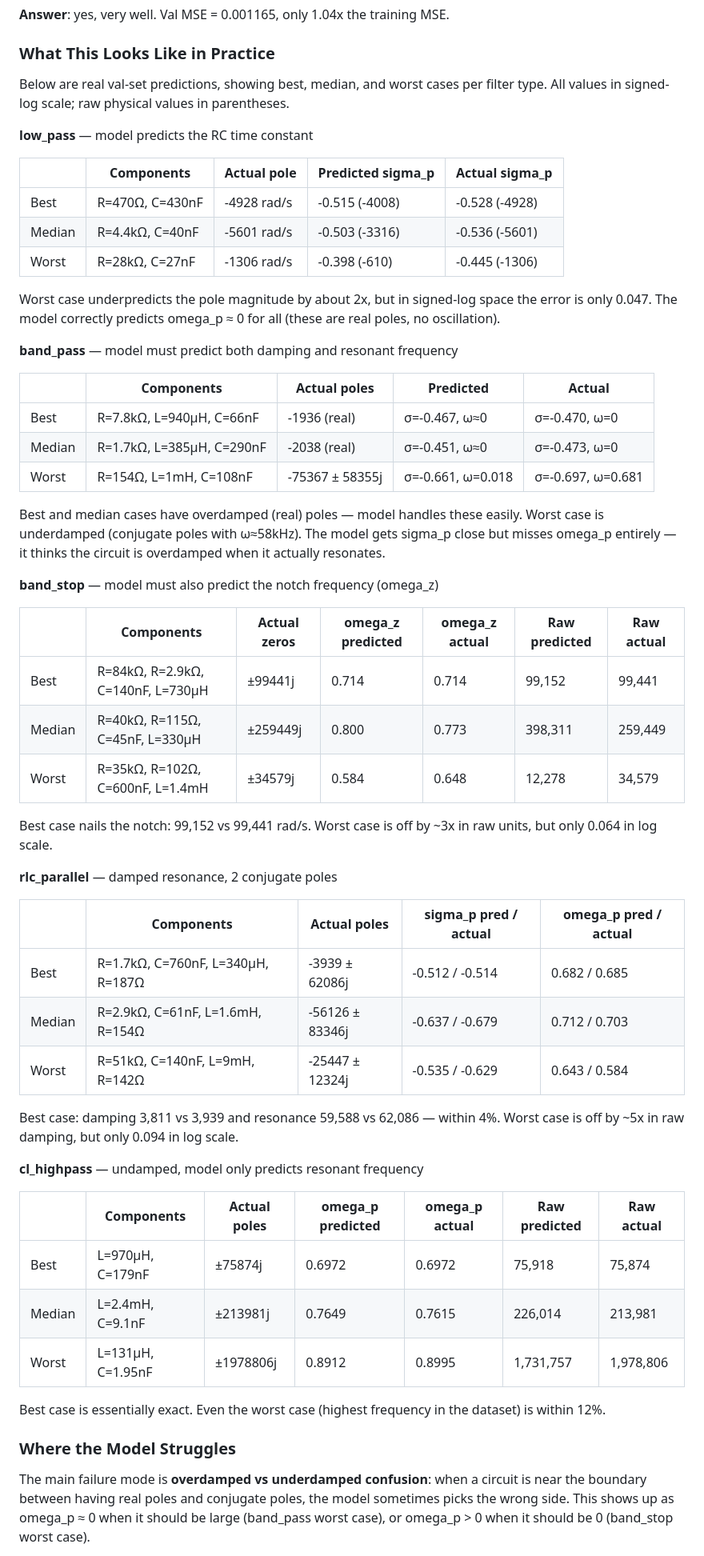
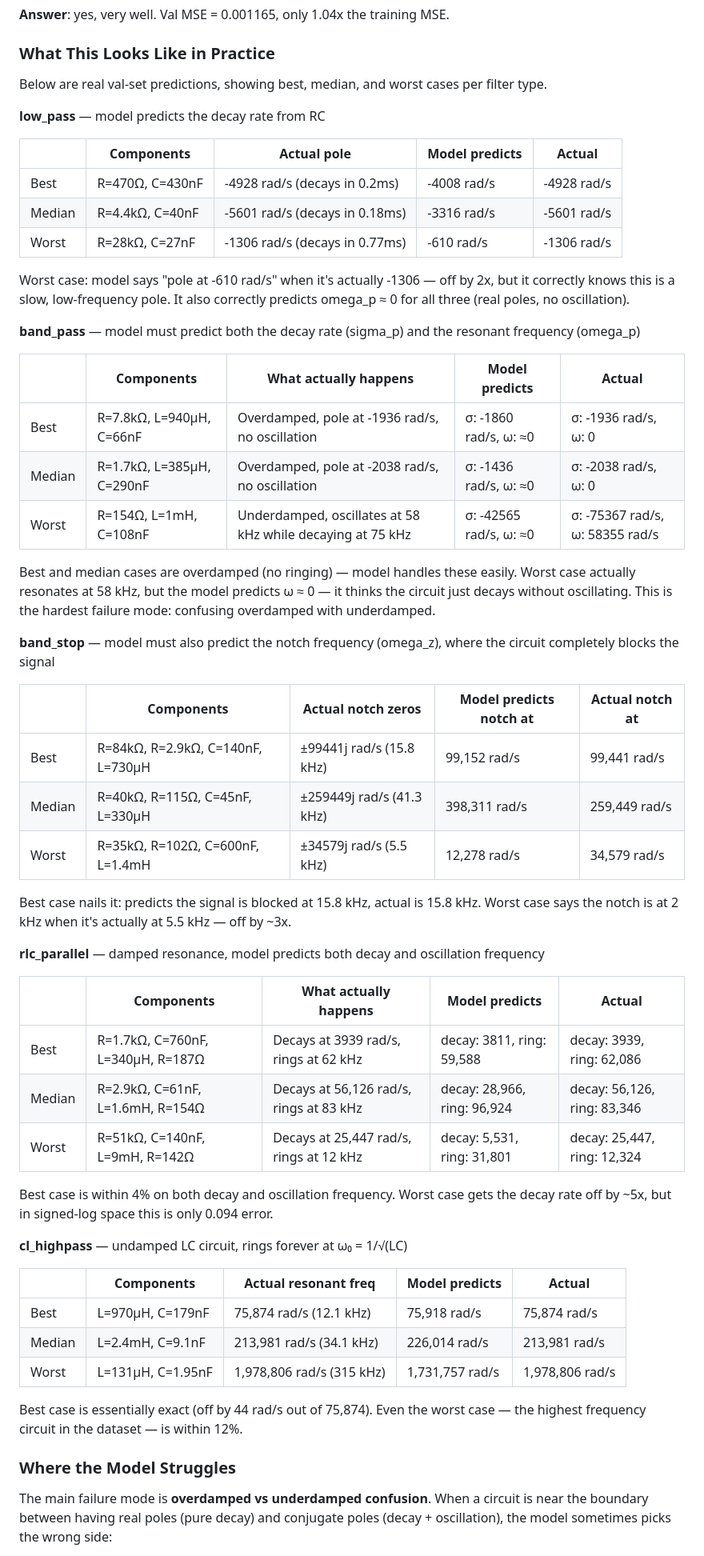
Before and after one commit to EasonLi292/Z-GED, a Markdown page: docs/pole_zero_prediction.md, the part around one of its changes. Shown at 80% size. Rendered like a GitHub page.

```diff
--- a/docs/pole_zero_prediction.md
+++ b/docs/pole_zero_prediction.md
@@ -68,59 +86,59 @@ The GNN uses separate MLPs for R, C, and L edges so it can learn nonlinear relat
 
 ### What This Looks Like in Practice
 
-Below are real val-set predictions, showing best, median, and worst cases per filter type. All values in signed-log scale; raw physical values in parentheses.
+Below are real val-set predictions, showing best, median, and worst cases per filter type.
 
-**low_pass** — model predicts the RC time constant
+**low_pass** — model predicts the decay rate from RC
 
-| | Components | Actual pole | Predicted sigma_p | Actual sigma_p |
+| | Components | Actual pole | Model predicts | Actual |
 |---|---|---|---|---|
-| Best | R=470Ω, C=430nF | -4928 rad/s | -0.515 (-4008) | -0.528 (-4928) |
-| Median | R=4.4kΩ, C=40nF | -5601 rad/s | -0.503 (-3316) | -0.536 (-5601) |
-| Worst | R=28kΩ, C=27nF | -1306 rad/s | -0.398 (-610) | -0.445 (-1306) |
+| Best | R=470Ω, C=430nF | -4928 rad/s (decays in 0.2ms) | -4008 rad/s | -4928 rad/s |
+| Median | R=4.4kΩ, C=40nF | -5601 rad/s (decays in 0.18ms) | -3316 rad/s | -5601 rad/s |
+| Worst | R=28kΩ, C=27nF | -1306 rad/s (decays in 0.77ms) | -610 rad/s | -1306 rad/s |
 
-Worst case underpredicts the pole magnitude by about 2x, but in signed-log space the error is only 0.047. The model correctly predicts omega_p ≈ 0 for all (these are real poles, no oscillation).
+Worst case: model says "pole at -610 rad/s" when it's actually -1306 — off by 2x, but it correctly knows this is a slow, low-frequency pole. It also correctly predicts omega_p ≈ 0 for all three (real poles, no oscillation).
 
-**band_pass** — model must predict both damping and resonant frequency
+**band_pass** — model must predict both the decay rate (sigma_p) and the resonant frequency (omega_p)
 
-| | Components | Actual poles | Predicted | Actual |
+| | Components | What actually happens | Model predicts | Actual |
 |---|---|---|---|---|
-| Best | R=7.8kΩ, L=940μH, C=66nF | -1936 (real) | σ=-0.467, ω≈0 | σ=-0.470, ω=0 |
-| Median | R=1.7kΩ, L=385μH, C=290nF | -2038 (real) | σ=-0.451, ω≈0 | σ=-0.473, ω=0 |
-| Worst | R=154Ω, L=1mH, C=108nF | -75367 ± 58355j | σ=-0.661, ω=0.018 | σ=-0.697, ω=0.681 |
+| Best | R=7.8kΩ, L=940μH, C=66nF | Overdamped, pole at -1936 rad/s, no oscillation | σ: -1860 rad/s, ω: ≈0 | σ: -1936 rad/s, ω: 0 |
+| Median | R=1.7kΩ, L=385μH, C=290nF | Overdamped, pole at -2038 rad/s, no oscillation | σ: -1436 rad/s, ω: ≈0 | σ: -2038 rad/s, ω: 0 |
+| Worst | R=154Ω, L=1mH, C=108nF | Underdamped, oscillates at 58 kHz while decaying at 75 kHz | σ: -42565 rad/s, ω: ≈0 | σ: -75367 rad/s, ω: 58355 rad/s |
 
-Best and median cases have overdamped (real) poles — model handles these easily. Worst case is underdamped (conjugate poles with ω≈58kHz). The model gets sigma_p close but misses omega_p entirely — it thinks the circuit is overdamped when it actually resonates.
+Best and median cases are overdamped (no ringing) — model handles these easily. Worst case actually resonates at 58 kHz, but the model predicts ω ≈ 0 — it thinks the circuit just decays without oscillating. This is the hardest failure mode: confusing overdamped with underdamped.
 
-**band_stop** — model must also predict the notch frequency (omega_z)
+**band_stop** — model must also predict the notch frequency (omega_z), where the circuit completely blocks the signal
 
-| | Components | Actual zeros | omega_z predicted | omega_z actual | Raw predicted | Raw actual |
-|---|---|---|---|---|---|---|
-| Best | R=84kΩ, R=2.9kΩ, C=140nF, L=730μH | ±99441j | 0.714 | 0.714 | 99,152 | 99,441 |
-| Median | R=40kΩ, R=115Ω, C=45nF, L=330μH | ±259449j | 0.800 | 0.773 | 398,311 | 259,449 |
-| Worst | R=35kΩ, R=102Ω, C=600nF, L=1.4mH | ±34579j | 0.584 | 0.648 | 12,278 | 34,579 |
+| | Components | Actual notch zeros | Model predicts notch at | Actual notch at |
+|---|---|---|---|---|
+| Best | R=84kΩ, R=2.9kΩ, C=140nF, L=730μH | ±99441j rad/s (15.8 kHz) | 99,152 rad/s | 99,441 rad/s |
+| Median | R=40kΩ, R=115Ω, C=45nF, L=330μH | ±259449j rad/s (41.3 kHz) | 398,311 rad/s | 259,449 rad/s |
+| Worst | R=35kΩ, R=102Ω, C=600nF, L=1.4mH | ±34579j rad/s (5.5 kHz) | 12,278 rad/s | 34,579 rad/s |
 
-Best case nails the notch: 99,152 vs 99,441 rad/s. Worst case is off by ~3x in raw units, but only 0.064 in log scale.
+Best case nails it: predicts the signal is blocked at 15.8 kHz, actual is 15.8 kHz. Worst case says the notch is at 2 kHz when it's actually at 5.5 kHz — off by ~3x.
 
-**rlc_parallel** — damped resonance, 2 conjugate poles
+**rlc_parallel** — damped resonance, model predicts both decay and oscillation frequency
 
-| | Components | Actual poles | sigma_p pred / actual | omega_p pred / actual |
+| | Components | What actually happens | Model predicts | Actual |
 |---|---|---|---|---|
-| Best | R=1.7kΩ, C=760nF, L=340μH, R=187Ω | -3939 ± 62086j | -0.512 / -0.514 | 0.682 / 0.685 |
-| Median | R=2.9kΩ, C=61nF, L=1.6mH, R=154Ω | -56126 ± 83346j | -0.637 / -0.679 | 0.712 / 0.703 |
-| Worst | R=51kΩ, C=140nF, L=9mH, R=142Ω | -25447 ± 12324j | -0.535 / -0.629 | 0.643 / 0.584 |
+| Best | R=1.7kΩ, C=760nF, L=340μH, R=187Ω | Decays at 3939 rad/s, rings at 62 kHz | decay: 3811, ring: 59,588 | decay: 3939, ring: 62,086 |
+| Median | R=2.9kΩ, C=61nF, L=1.6mH, R=154Ω | Decays at 56,126 rad/s, rings at 83 kHz | decay: 28,966, ring: 96,924 | decay: 56,126, ring: 83,346 |
+| Worst | R=51kΩ, C=140nF, L=9mH, R=142Ω | Decays at 25,447 rad/s, rings at 12 kHz | decay: 5,531, ring: 31,801 | decay: 25,447, ring: 12,324 |
 
-Best case: damping 3,811 vs 3,939 and resonance 59,588 vs 62,086 — within 4%. Worst case is off by ~5x in raw damping, but only 0.094 in log scale.
+Best case is within 4% on both decay and oscillation frequency. Worst case gets the decay rate off by ~5x, but in signed-log space this is only 0.094 error.
 
-**cl_highpass** — undamped, model only predicts resonant frequency
+**cl_highpass** — undamped LC circuit, rings forever at ω₀ = 1/√(LC)
 
-| | Components | Actual poles | omega_p predicted | omega_p actual | Raw predicted | Raw actual |
-|---|---|---|---|---|---|---|
-| Best | L=970μH, C=179nF | ±75874j | 0.6972 | 0.6972 | 75,918 | 75,874 |
-| Median | L=2.4mH, C=9.1nF | ±213981j | 0.7649 | 0.7615 | 226,014 | 213,981 |
-| Worst | L=131μH, C=1.95nF | ±1978806j | 0.8912 | 0.8995 | 1,731,757 | 1,978,806 |
+| | Components | Actual resonant freq | Model predicts | Actual |
+|---|---|---|---|---|
+| Best | L=970μH, C=179nF | 75,874 rad/s (12.1 kHz) | 75,918 rad/s | 75,874 rad/s |
+| Median | L=2.4mH, C=9.1nF | 213,981 rad/s (34.1 kHz) | 226,014 rad/s | 213,981 rad/s |
+| Worst | L=131μH, C=1.95nF | 1,978,806 rad/s (315 kHz) | 1,731,757 rad/s | 1,978,806 rad/s |
 
-Best case is essentially exact. Even the worst case (highest frequency in the dataset) is within 12%.
+Best case is essentially exact (off by 44 rad/s out of 75,874). Even the worst case — the highest frequency circuit in the dataset — is within 12%.
 
 ### Where the Model Struggles
 
-The main failure mode is **overdamped vs underdamped confusion**: when a circuit is near the boundary between having real poles and conjugate poles, the model sometimes picks the wrong side. This shows up as omega_p ≈ 0 when it should be large (band_pass worst case), or omega_p > 0 when it should be 0 (band_stop worst case).
+The main failure mode is **overdamped vs underdamped confusion**. When a circuit is near the boundary between having real poles (pure decay) and conjugate poles (decay + oscillation), the model sometimes picks the wrong side:
 
```
Also changed, not shown: other parts of docs/pole_zero_prediction.md (+44 -23 lines).
